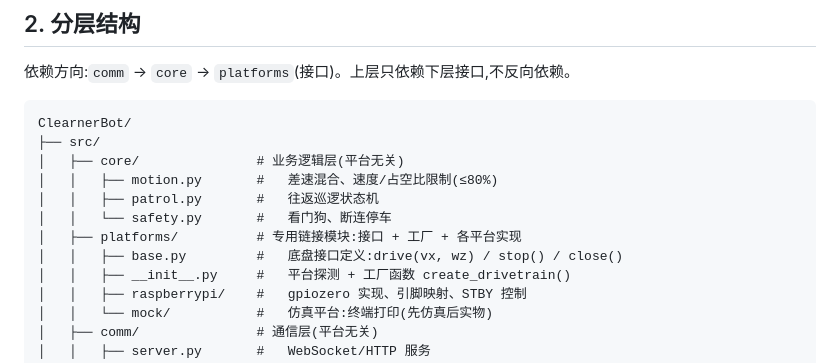
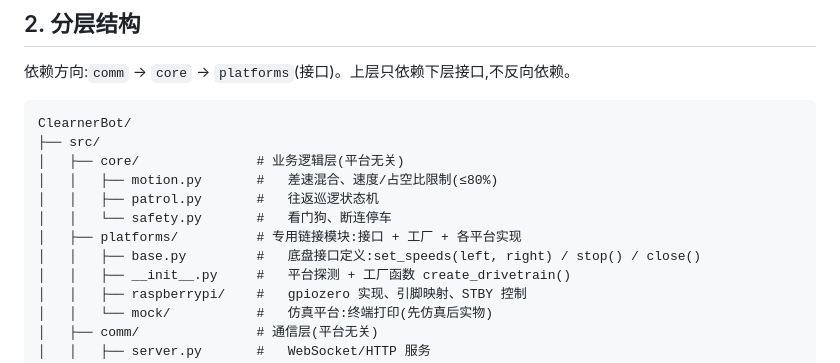
Before and after one commit to lihaifkjs/ClearnerBot, a Markdown page: 软件架构设计.md, the part around the change. Drawn GitHub-style.

Commit message:
docs(architecture): 底盘接口由drive(vx,wz)修正为set_speeds(left,right),差速混合归core/motion

```diff
--- a/软件架构设计.md
+++ b/软件架构设计.md
@@ -26,7 +26,7 @@ ClearnerBot/
 │   │   ├── patrol.py       #   往返巡逻状态机
 │   │   └── safety.py       #   看门狗、断连停车
 │   ├── platforms/          # 专用链接模块:接口 + 工厂 + 各平台实现
-│   │   ├── base.py         #   底盘接口定义:drive(vx, wz) / stop() / close()
+│   │   ├── base.py         #   底盘接口定义:set_speeds(left, right) / stop() / close()
 │   │   ├── __init__.py     #   平台探测 + 工厂函数 create_drivetrain()
 │   │   ├── raspberrypi/    #   gpiozero 实现、引脚映射、STBY 控制
 │   │   └── mock/           #   仿真平台:终端打印(先仿真后实物)
```
